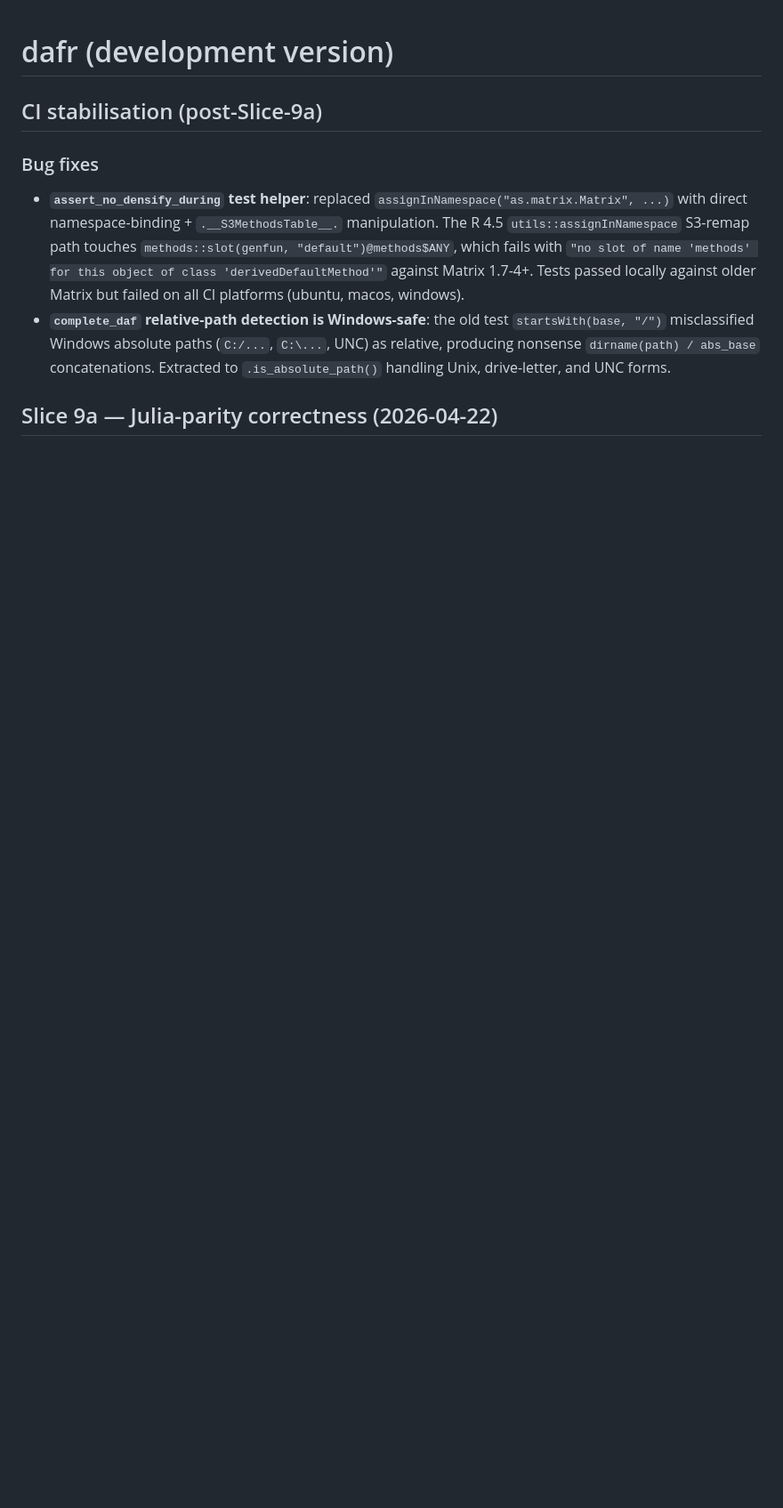
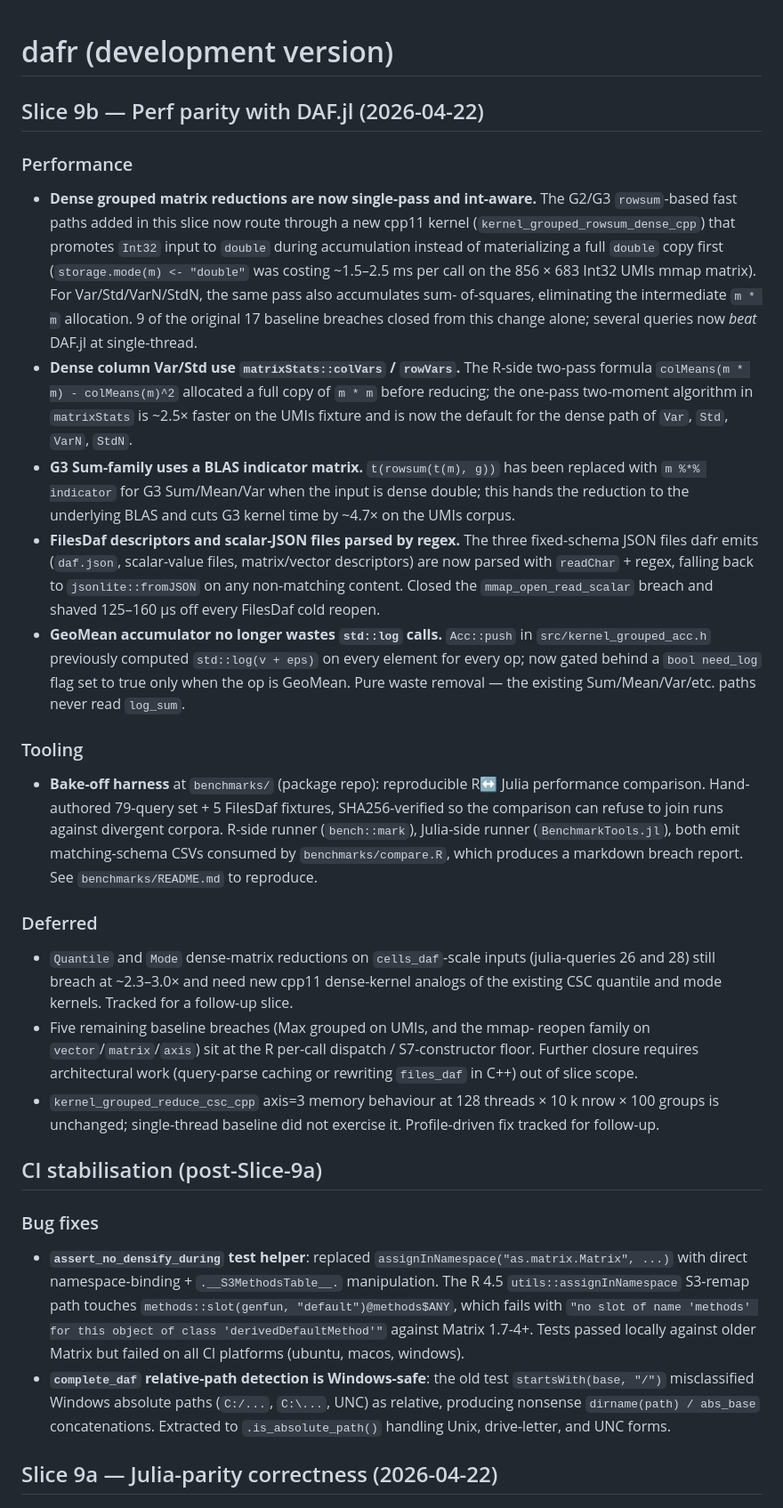
Before and after one commit to tanaylab/dafr, a Markdown page: NEWS.md, the part around the change. Shown at 89% size. Rendered like a GitHub page; blank space fills up the shorter version.

Commit message:
docs(slice-9b): NEWS entry for perf parity with DAF.jl

```diff
--- a/NEWS.md
+++ b/NEWS.md
@@ -1,4 +1,65 @@
 # dafr (development version)
+
+## Slice 9b — Perf parity with DAF.jl (2026-04-22)
+
+### Performance
+
+* **Dense grouped matrix reductions are now single-pass and int-aware.**
+  The G2/G3 `rowsum`-based fast paths added in this slice now route
+  through a new cpp11 kernel (`kernel_grouped_rowsum_dense_cpp`) that
+  promotes `Int32` input to `double` during accumulation instead of
+  materializing a full `double` copy first (`storage.mode(m) <- "double"`
+  was costing ~1.5–2.5 ms per call on the 856 × 683 Int32 UMIs mmap
+  matrix). For Var/Std/VarN/StdN, the same pass also accumulates sum-
+  of-squares, eliminating the intermediate `m * m` allocation. 9 of the
+  original 17 baseline breaches closed from this change alone; several
+  queries now *beat* DAF.jl at single-thread.
+* **Dense column Var/Std use `matrixStats::colVars` / `rowVars`.** The
+  R-side two-pass formula `colMeans(m * m) - colMeans(m)^2` allocated a
+  full copy of `m * m` before reducing; the one-pass two-moment
+  algorithm in `matrixStats` is ~2.5× faster on the UMIs fixture and is
+  now the default for the dense path of `Var`, `Std`, `VarN`, `StdN`.
+* **G3 Sum-family uses a BLAS indicator matrix.** `t(rowsum(t(m), g))`
+  has been replaced with `m %*% indicator` for G3 Sum/Mean/Var when the
+  input is dense double; this hands the reduction to the underlying
+  BLAS and cuts G3 kernel time by ~4.7× on the UMIs corpus.
+* **FilesDaf descriptors and scalar-JSON files parsed by regex.** The
+  three fixed-schema JSON files dafr emits (`daf.json`, scalar-value
+  files, matrix/vector descriptors) are now parsed with `readChar` +
+  regex, falling back to `jsonlite::fromJSON` on any non-matching
+  content. Closed the `mmap_open_read_scalar` breach and shaved 125–160
+  µs off every FilesDaf cold reopen.
+* **GeoMean accumulator no longer wastes `std::log` calls.**
+  `Acc::push` in `src/kernel_grouped_acc.h` previously computed
+  `std::log(v + eps)` on every element for every op; now gated behind a
+  `bool need_log` flag set to true only when the op is GeoMean. Pure
+  waste removal — the existing Sum/Mean/Var/etc. paths never read
+  `log_sum`.
+
+### Tooling
+
+* **Bake-off harness** at `benchmarks/` (package repo): reproducible R↔
+  Julia performance comparison. Hand-authored 79-query set + 5 FilesDaf
+  fixtures, SHA256-verified so the comparison can refuse to join runs
+  against divergent corpora. R-side runner (`bench::mark`), Julia-side
+  runner (`BenchmarkTools.jl`), both emit matching-schema CSVs consumed
+  by `benchmarks/compare.R`, which produces a markdown breach report.
+  See `benchmarks/README.md` to reproduce.
+
+### Deferred
+
+* `Quantile` and `Mode` dense-matrix reductions on `cells_daf`-scale
+  inputs (julia-queries 26 and 28) still breach at ~2.3–3.0× and need
+  new cpp11 dense-kernel analogs of the existing CSC quantile and mode
+  kernels. Tracked for a follow-up slice.
+* Five remaining baseline breaches (Max grouped on UMIs, and the mmap-
+  reopen family on `vector`/`matrix`/`axis`) sit at the R per-call
+  dispatch / S7-constructor floor. Further closure requires
+  architectural work (query-parse caching or rewriting `files_daf` in
+  C++) out of slice scope.
+* `kernel_grouped_reduce_csc_cpp` axis=3 memory behaviour at 128 threads
+  × 10 k nrow × 100 groups is unchanged; single-thread baseline did not
+  exercise it. Profile-driven fix tracked for follow-up.
 
 ## CI stabilisation (post-Slice-9a)
 
```
